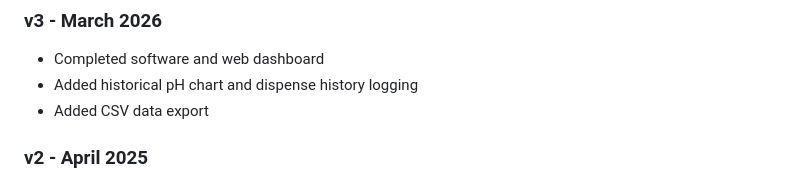
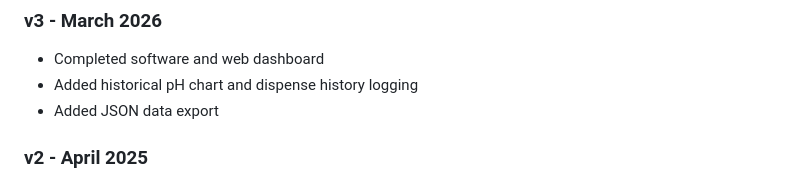
Before and after one commit to adamsa09/alkalac, a Markdown page: README.md, the part around the change. Rendered like a GitHub page.

```diff
--- a/README.md
+++ b/README.md
@@ -76,7 +76,7 @@ When out of prototype stage, this dashboard will be hosted elsewhere and contain
 ### v3 - March 2026
 - Completed software and web dashboard
 - Added historical pH chart and dispense history logging
-- Added CSV data export
+- Added JSON data export
 
 ### v2 - April 2025
 - Redesigned internal layout to maximize limestone storage capacity (60 L per unit)
```
